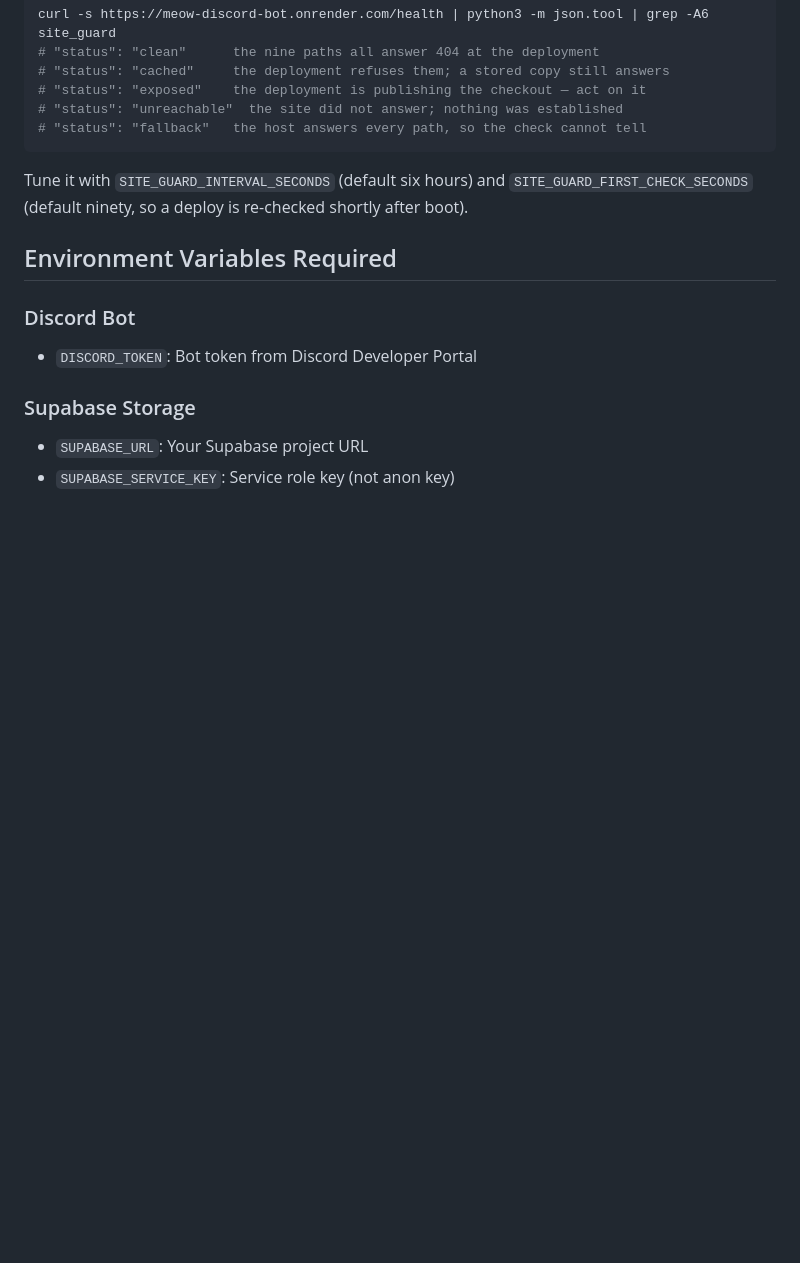
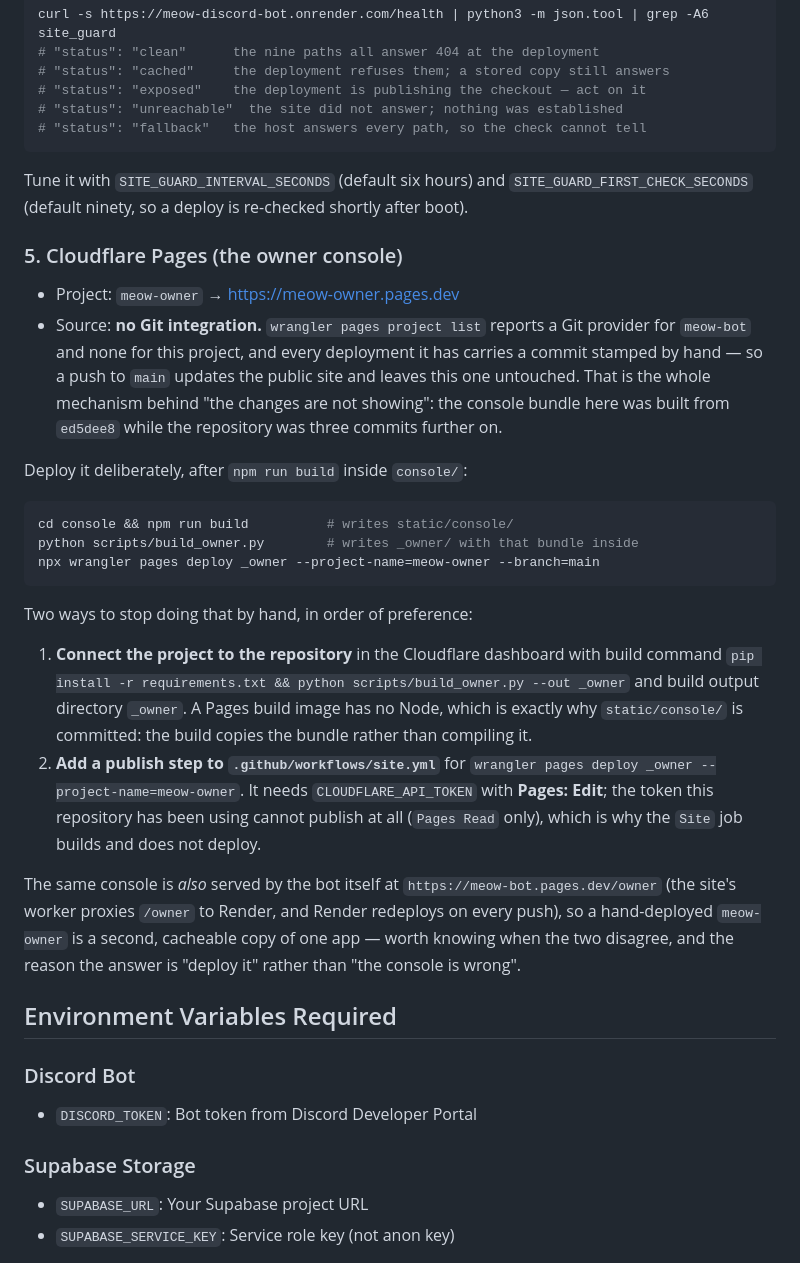
Before and after one commit to 1tsRajuWu/Meoww, a Markdown page: docs/deployment.md, the part around the change. Drawn GitHub-style; blank space fills up the shorter version.

Commit message:
docs(deploy): record that the owner console has no Git source
`wrangler pages project list` reports a Git provider for meow-bot and none for
meow-owner, and its newest deployment was built from ed5dee8 while the branch
was three commits further on — which is the mechanism behind "the changes are
not showing". The steps to publish it by hand are here now, beside the two ways
to stop doing that.

````diff
--- a/docs/deployment.md
+++ b/docs/deployment.md
@@ -135,6 +135,43 @@ Tune it with `SITE_GUARD_INTERVAL_SECONDS` (default six hours) and
 `SITE_GUARD_FIRST_CHECK_SECONDS` (default ninety, so a deploy is re-checked
 shortly after boot).
 
+### 5. Cloudflare Pages (the owner console)
+
+- Project: `meow-owner` → https://meow-owner.pages.dev
+- Source: **no Git integration.** `wrangler pages project list` reports a Git
+  provider for `meow-bot` and none for this project, and every deployment it has
+  carries a commit stamped by hand — so a push to `main` updates the public site
+  and leaves this one untouched. That is the whole mechanism behind "the changes
+  are not showing": the console bundle here was built from `ed5dee8` while the
+  repository was three commits further on.
+
+Deploy it deliberately, after `npm run build` inside `console/`:
+
+```bash
+cd console && npm run build          # writes static/console/
+python scripts/build_owner.py        # writes _owner/ with that bundle inside
+npx wrangler pages deploy _owner --project-name=meow-owner --branch=main
+```
+
+Two ways to stop doing that by hand, in order of preference:
+
+1. **Connect the project to the repository** in the Cloudflare dashboard with
+   build command `pip install -r requirements.txt && python scripts/build_owner.py --out _owner`
+   and build output directory `_owner`. A Pages build image has no Node, which
+   is exactly why `static/console/` is committed: the build copies the bundle
+   rather than compiling it.
+2. **Add a publish step to `.github/workflows/site.yml`** for
+   `wrangler pages deploy _owner --project-name=meow-owner`. It needs
+   `CLOUDFLARE_API_TOKEN` with **Pages: Edit**; the token this repository has
+   been using cannot publish at all (`Pages Read` only), which is why the
+   `Site` job builds and does not deploy.
+
+The same console is *also* served by the bot itself at
+`https://meow-bot.pages.dev/owner` (the site's worker proxies `/owner` to
+Render, and Render redeploys on every push), so a hand-deployed `meow-owner` is a
+second, cacheable copy of one app — worth knowing when the two disagree, and the
+reason the answer is "deploy it" rather than "the console is wrong".
+
 ## Environment Variables Required
 
 ### Discord Bot
````
